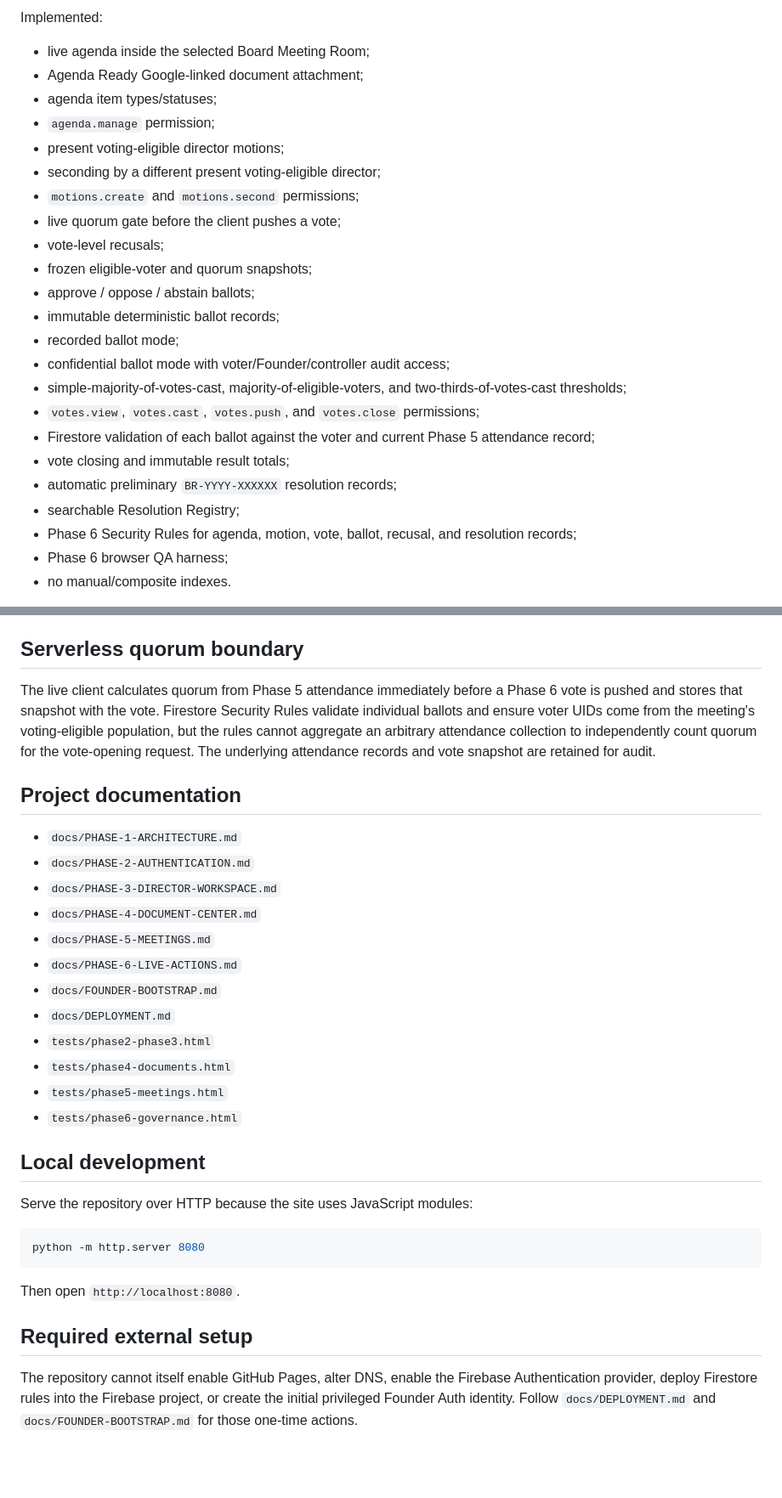
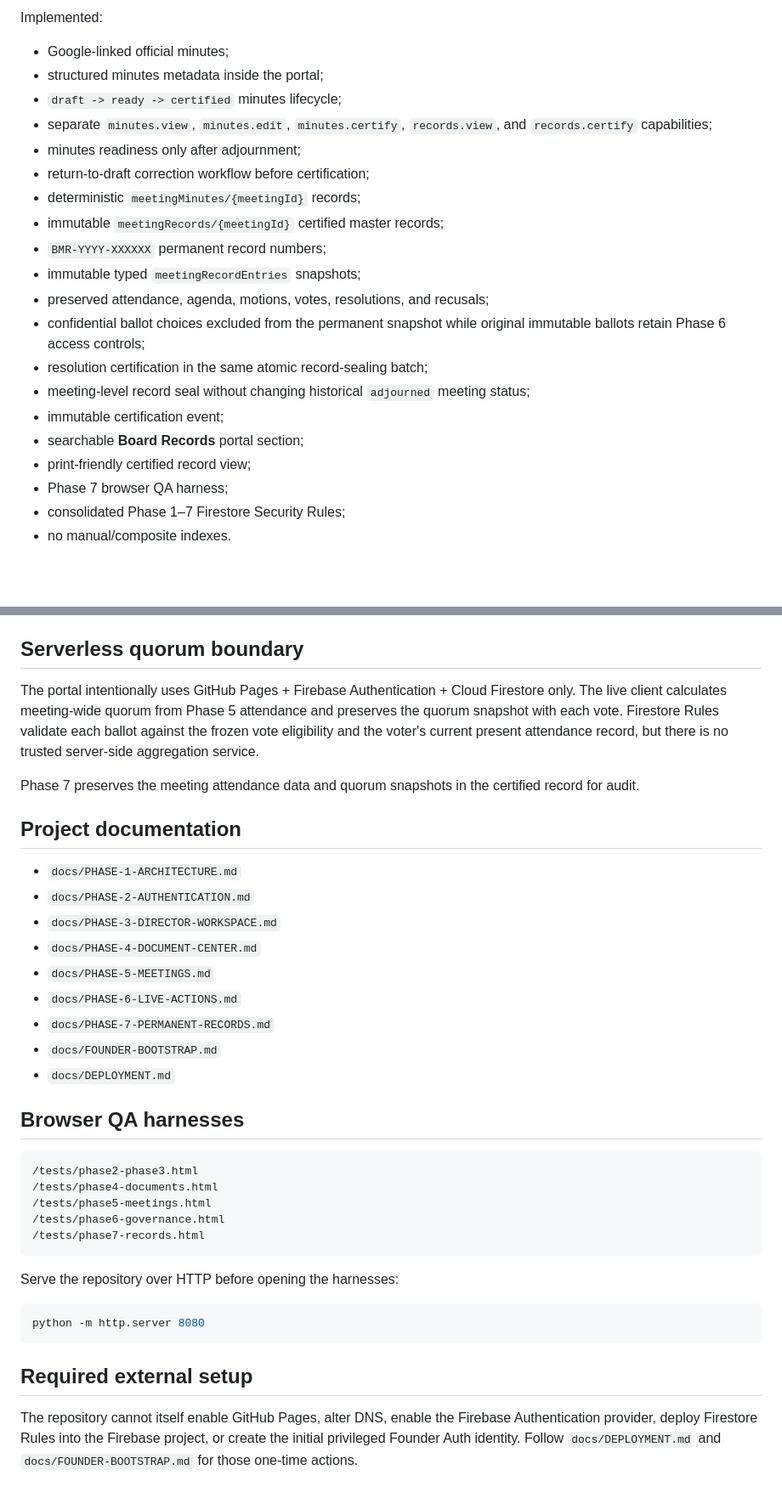
Before and after one commit to Silly-Cheese/tpp-directors, a Markdown page: README.md, 2 parts joined by grey strips. Shown at 85% size. GitHub-like rendering; blank space fills up the shorter version.

````diff
--- a/README.md
+++ b/README.md
@@ -62,28 +60,25 @@ Implemented and reviewed:
 
 Implemented:
 
-- live agenda inside the selected Board Meeting Room;
-- Agenda Ready Google-linked document attachment;
-- agenda item types/statuses;
-- `agenda.manage` permission;
-- present voting-eligible director motions;
-- seconding by a different present voting-eligible director;
-- `motions.create` and `motions.second` permissions;
-- live quorum gate before the client pushes a vote;
-- vote-level recusals;
-- frozen eligible-voter and quorum snapshots;
-- approve / oppose / abstain ballots;
-- immutable deterministic ballot records;
-- recorded ballot mode;
-- confidential ballot mode with voter/Founder/controller audit access;
-- simple-majority-of-votes-cast, majority-of-eligible-voters, and two-thirds-of-votes-cast thresholds;
-- `votes.view`, `votes.cast`, `votes.push`, and `votes.close` permissions;
-- Firestore validation of each ballot against the voter and current Phase 5 attendance record;
-- vote closing and immutable result totals;
-- automatic preliminary `BR-YYYY-XXXXXX` resolution records;
-- searchable Resolution Registry;
-- Phase 6 Security Rules for agenda, motion, vote, ballot, recusal, and resolution records;
-- Phase 6 browser QA harness;
+- Google-linked official minutes;
+- structured minutes metadata inside the portal;
+- `draft -> ready -> certified` minutes lifecycle;
+- separate `minutes.view`, `minutes.edit`, `minutes.certify`, `records.view`, and `records.certify` capabilities;
+- minutes readiness only after adjournment;
+- return-to-draft correction workflow before certification;
+- deterministic `meetingMinutes/{meetingId}` records;
+- immutable `meetingRecords/{meetingId}` certified master records;
+- `BMR-YYYY-XXXXXX` permanent record numbers;
+- immutable typed `meetingRecordEntries` snapshots;
+- preserved attendance, agenda, motions, votes, resolutions, and recusals;
+- confidential ballot choices excluded from the permanent snapshot while original immutable ballots retain Phase 6 access controls;
+- resolution certification in the same atomic record-sealing batch;
+- meeting-level record seal without changing historical `adjourned` meeting status;
+- immutable certification event;
+- searchable **Board Records** portal section;
+- print-friendly certified record view;
+- Phase 7 browser QA harness;
+- consolidated Phase 1–7 Firestore Security Rules;
 - no manual/composite indexes.
 
 **External production verification is still required** after GitHub Pages, Firebase Authentication, DNS, Founder bootstrap, and the current Firestore Security Rules are configured/deployed. That is deployment work rather than unfinished generation.
@@ -161,6 +161,8 @@ firebase deploy --only firestore:rules
 ## Serverless quorum boundary
 
-The live client calculates quorum from Phase 5 attendance immediately before a Phase 6 vote is pushed and stores that snapshot with the vote. Firestore Security Rules validate individual ballots and ensure voter UIDs come from the meeting's voting-eligible population, but the rules cannot aggregate an arbitrary attendance collection to independently count quorum for the vote-opening request. The underlying attendance records and vote snapshot are retained for audit.
+The portal intentionally uses GitHub Pages + Firebase Authentication + Cloud Firestore only. The live client calculates meeting-wide quorum from Phase 5 attendance and preserves the quorum snapshot with each vote. Firestore Rules validate each ballot against the frozen vote eligibility and the voter's current present attendance record, but there is no trusted server-side aggregation service.
+
+Phase 7 preserves the meeting attendance data and quorum snapshots in the certified record for audit.
 
 ## Project documentation
 
@@ -170,23 +172,26 @@ The live client calculates quorum from Phase 5 attendance immediately before a P
 - `docs/PHASE-4-DOCUMENT-CENTER.md`
 - `docs/PHASE-5-MEETINGS.md`
 - `docs/PHASE-6-LIVE-ACTIONS.md`
+- `docs/PHASE-7-PERMANENT-RECORDS.md`
 - `docs/FOUNDER-BOOTSTRAP.md`
 - `docs/DEPLOYMENT.md`
-- `tests/phase2-phase3.html`
-- `tests/phase4-documents.html`
-- `tests/phase5-meetings.html`
-- `tests/phase6-governance.html`
 
-## Local development
+## Browser QA harnesses
 
-Serve the repository over HTTP because the site uses JavaScript modules:
+```text
+/tests/phase2-phase3.html
+/tests/phase4-documents.html
+/tests/phase5-meetings.html
+/tests/phase6-governance.html
+/tests/phase7-records.html
+```
+
+Serve the repository over HTTP before opening the harnesses:
 
 ```bash
 python -m http.server 8080
 ```
 
-Then open `http://localhost:8080`.
-
 ## Required external setup
 
-The repository cannot itself enable GitHub Pages, alter DNS, enable the Firebase Authentication provider, deploy Firestore rules into the Firebase project, or create the initial privileged Founder Auth identity. Follow `docs/DEPLOYMENT.md` and `docs/FOUNDER-BOOTSTRAP.md` for those one-time actions.
+The repository cannot itself enable GitHub Pages, alter DNS, enable the Firebase Authentication provider, deploy Firestore Rules into the Firebase project, or create the initial privileged Founder Auth identity. Follow `docs/DEPLOYMENT.md` and `docs/FOUNDER-BOOTSTRAP.md` for those one-time actions.
````
Also changed, not shown: other parts of README.md (+63 -60 lines).
